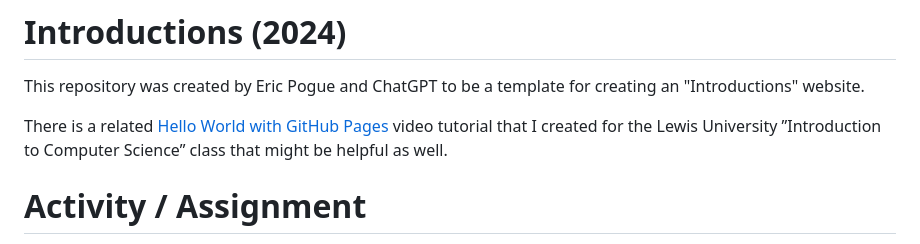
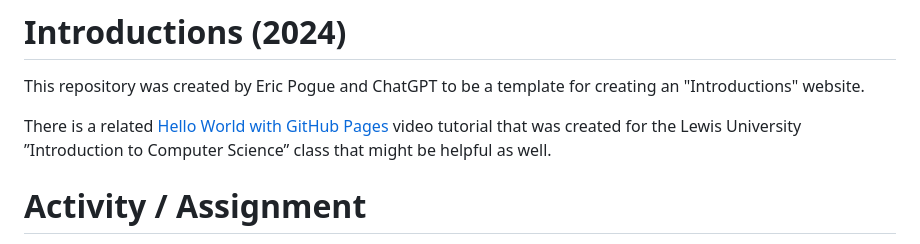
Before and after one commit to EricPogueExampleCode-Web/introductions-2024, a Markdown page: README.md, the part around the change. GitHub-like rendering.

```diff
--- a/README.md
+++ b/README.md
@@ -2,7 +2,7 @@
 This repository was created by Eric Pogue and ChatGPT to be a template for creating an "Introductions" website.
 
 There is a related [Hello World with GitHub Pages](https://www.lewis.education/?cpsc=sp24-cpsc-20000-002#/activity/hello-world-web-part-1)
-video tutorial that I created for the Lewis University ”Introduction to Computer Science” class that might be helpful
+video tutorial that was created for the Lewis University ”Introduction to Computer Science” class that might be helpful
 as well.
 
 # Activity / Assignment
```
